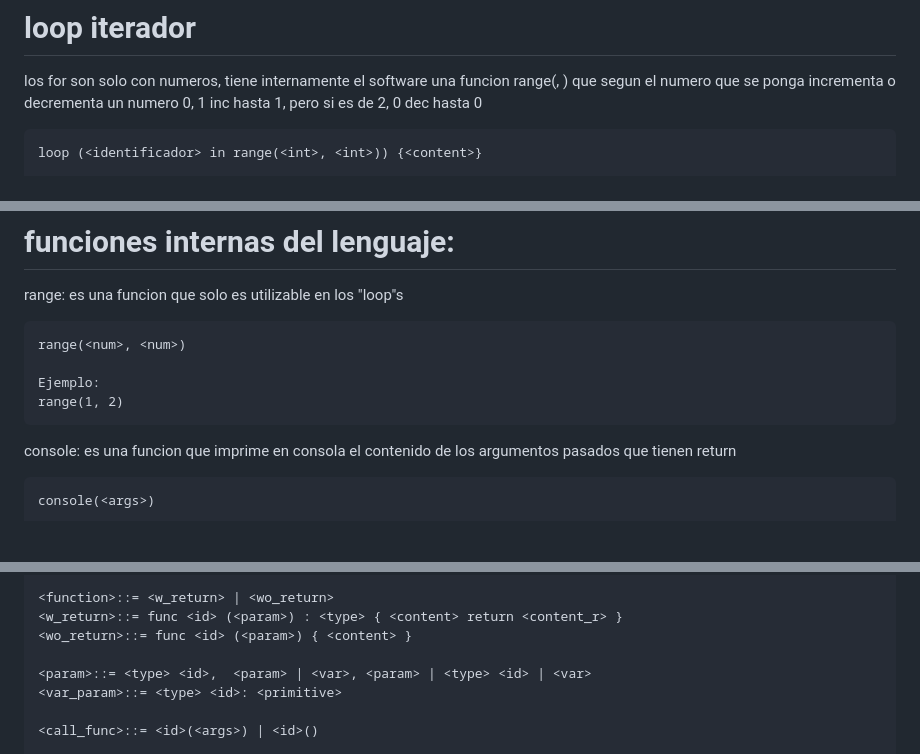
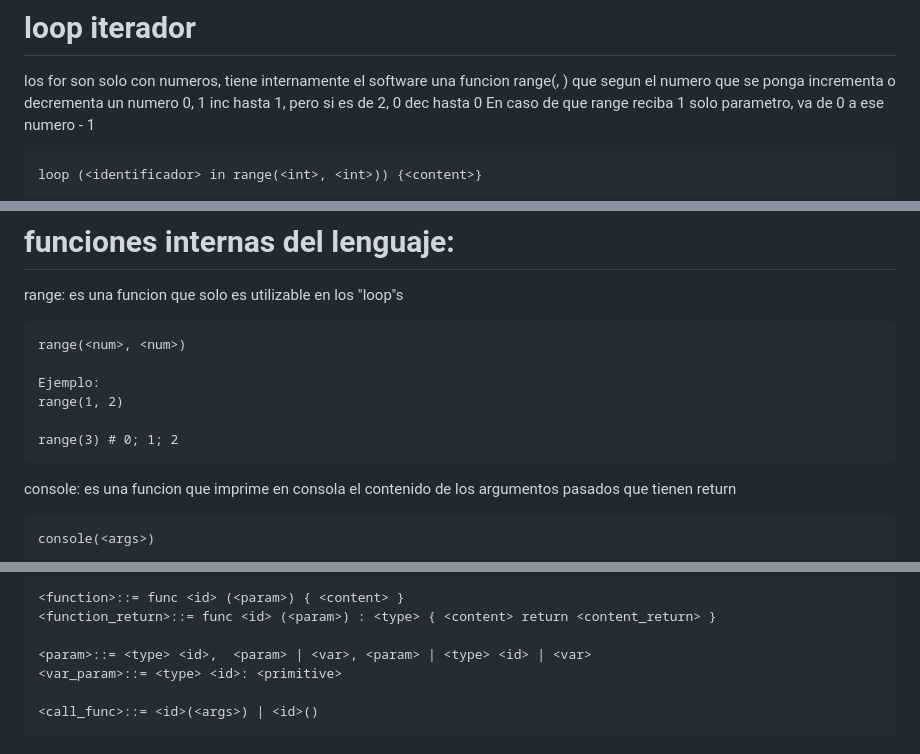
Before and after one commit to ClaudioMolinaUNAHUR/tps-lp, a Markdown page: resources/parcial.md, 3 parts joined by grey strips. Drawn GitHub-style; blank space fills up the shorter version.

````diff
--- a/resources/parcial.md
+++ b/resources/parcial.md
@@ -56,7 +56,7 @@ true | false
 # loop iterador
 
 los for son solo con numeros, tiene internamente el software una funcion range(<int>, <int>) que segun el numero que se ponga incrementa o decrementa un numero 0, 1 inc hasta 1, pero si es de 2, 0 dec hasta 0
-
+En caso de que range reciba 1 solo parametro, va de 0 a ese numero - 1
 ```
 loop (<identificador> in range(<int>, <int>)) {<content>}
 
@@ -127,6 +127,8 @@ range(<num>, <num>)
 
 Ejemplo:
 range(1, 2)
+
+range(3) # 0; 1; 2
 ```
 
 console: es una funcion que imprime en consola el contenido de los argumentos pasados que tienen return
@@ -209,8 +211,7 @@ console(result) # imprime por consola 15
 <console>::= console(<args>)
 
-<function>::= <w_return> | <wo_return>
-<w_return>::= func <id> (<param>) : <type> { <content> return <content_r> }
-<wo_return>::= func <id> (<param>) { <content> }
+<function>::= func <id> (<param>) { <content> }
+<function_return>::= func <id> (<param>) : <type> { <content> return <content_return> }
 
 <param>::= <type> <id>,  <param> | <var>, <param> | <type> <id> | <var>
 <var_param>::= <type> <id>: <primitive>
````
Also changed, not shown: other parts of resources/parcial.md (+12 -12 lines).
